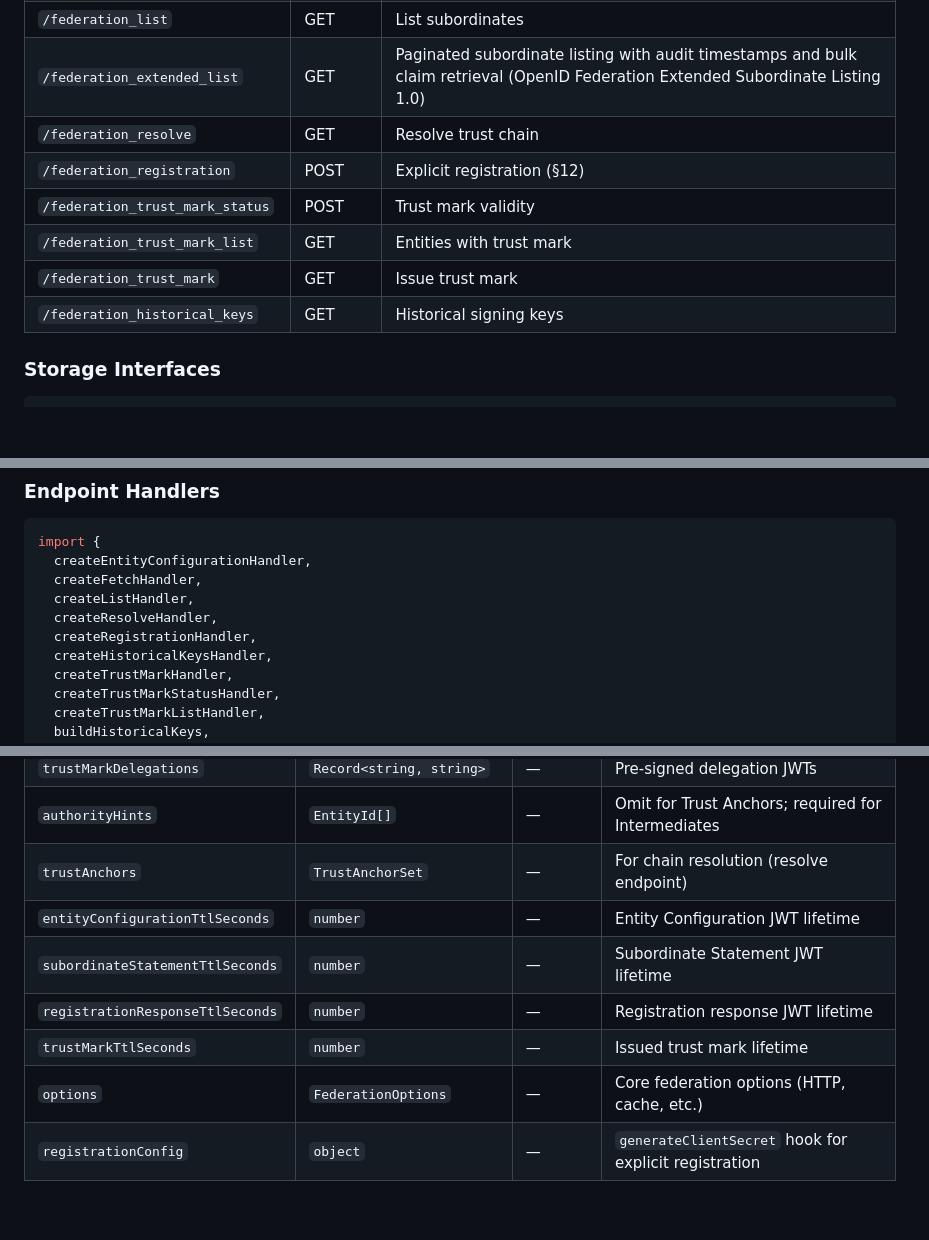
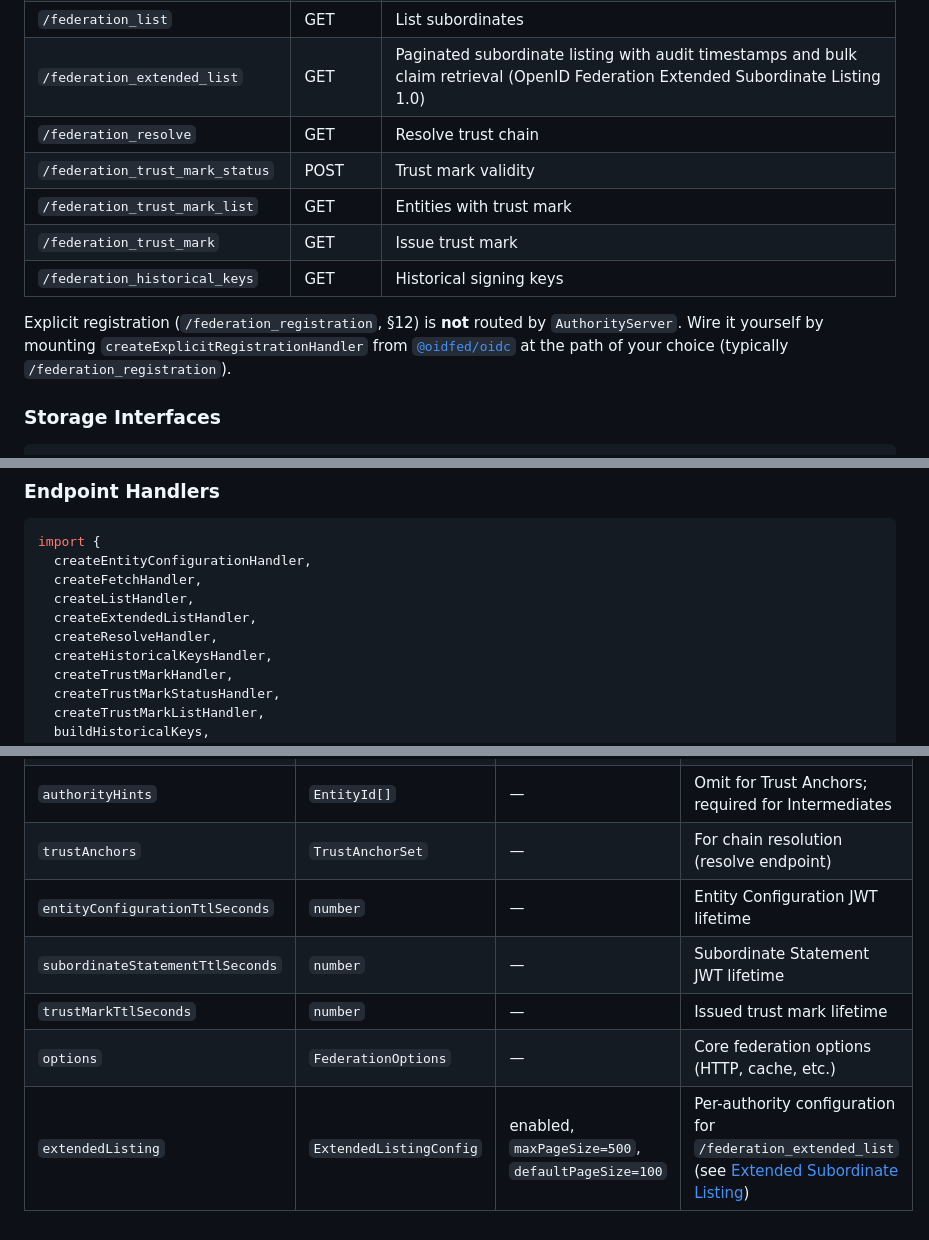
Before and after one commit to Dahkenangnon/oidfed, a Markdown page: docs/packages/authority.md, 3 parts joined by grey strips. GitHub-like rendering; blank space fills up the shorter version.

Commit message:
docs(authority): correct exports, endpoint routing table, and config fields

```diff
--- a/docs/packages/authority.md
+++ b/docs/packages/authority.md
@@ -88,11 +88,12 @@ interface AuthorityServer {
 | `/federation_list` | GET | List subordinates |
 | `/federation_extended_list` | GET | Paginated subordinate listing with audit timestamps and bulk claim retrieval (OpenID Federation Extended Subordinate Listing 1.0) |
 | `/federation_resolve` | GET | Resolve trust chain |
-| `/federation_registration` | POST | Explicit registration (§12) |
 | `/federation_trust_mark_status` | POST | Trust mark validity |
 | `/federation_trust_mark_list` | GET | Entities with trust mark |
 | `/federation_trust_mark` | GET | Issue trust mark |
 | `/federation_historical_keys` | GET | Historical signing keys |
+
+Explicit registration (`/federation_registration`, §12) is **not** routed by `AuthorityServer`. Wire it yourself by mounting `createExplicitRegistrationHandler` from [`@oidfed/oidc`](./oidc.md#op--processing-explicit-registration) at the path of your choice (typically `/federation_registration`).
 
 ### Storage Interfaces
 
@@ -249,8 +250,8 @@ import {
   createEntityConfigurationHandler,
   createFetchHandler,
   createListHandler,
+  createExtendedListHandler,
   createResolveHandler,
-  createRegistrationHandler,
   createHistoricalKeysHandler,
   createTrustMarkHandler,
   createTrustMarkStatusHandler,
@@ -299,7 +300,6 @@ Individual handlers are available for custom routing. Response helpers: `jwtResp
 | `trustAnchors` | `TrustAnchorSet` | — | For chain resolution (resolve endpoint) |
 | `entityConfigurationTtlSeconds` | `number` | — | Entity Configuration JWT lifetime |
 | `subordinateStatementTtlSeconds` | `number` | — | Subordinate Statement JWT lifetime |
-| `registrationResponseTtlSeconds` | `number` | — | Registration response JWT lifetime |
 | `trustMarkTtlSeconds` | `number` | — | Issued trust mark lifetime |
 | `options` | `FederationOptions` | — | Core federation options (HTTP, cache, etc.) |
-| `registrationConfig` | `object` | — | `generateClientSecret` hook for explicit registration |
+| `extendedListing` | `ExtendedListingConfig` | enabled, `maxPageSize=500`, `defaultPageSize=100` | Per-authority configuration for `/federation_extended_list` (see [Extended Subordinate Listing](#extended-subordinate-listing)) |
```
Also changed, not shown: other parts of docs/packages/authority.md (+1 -1 lines).
